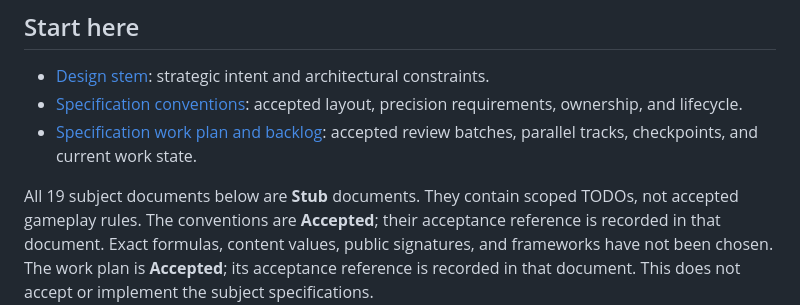
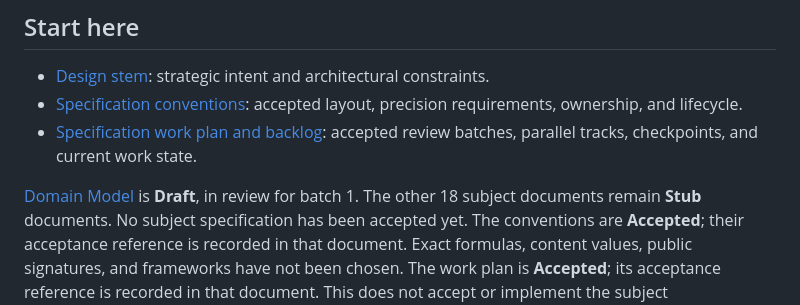
Before and after one commit to konrad-jamrozik/game-v5, a Markdown page: docs/specs/README.md, the part around the change. GitHub-like rendering.

Commit message:
Define domain model draft and review status

```diff
--- a/docs/specs/README.md
+++ b/docs/specs/README.md
@@ -12,7 +12,8 @@
 - [Specification conventions](spec-conventions.md): accepted layout, precision requirements, ownership, and lifecycle.
 - [Specification work plan and backlog](work-plan.md): accepted review batches, parallel tracks, checkpoints, and current work state.
 
-All 19 subject documents below are **Stub** documents. They contain scoped TODOs, not accepted gameplay rules.
+[Domain Model](foundation/domain-model.md) is **Draft**, in review for batch 1. The other 18 subject documents remain
+**Stub** documents. No subject specification has been accepted yet.
 The conventions are **Accepted**; their acceptance reference is recorded in that document. Exact formulas, content values,
 public signatures, and frameworks have not been chosen.
 The work plan is **Accepted**; its acceptance reference is recorded in that document. This does not accept or implement the subject specifications.
```
Also changed, not shown: docs/specs/work-plan.md (+5 -5 lines), 1 other file.
